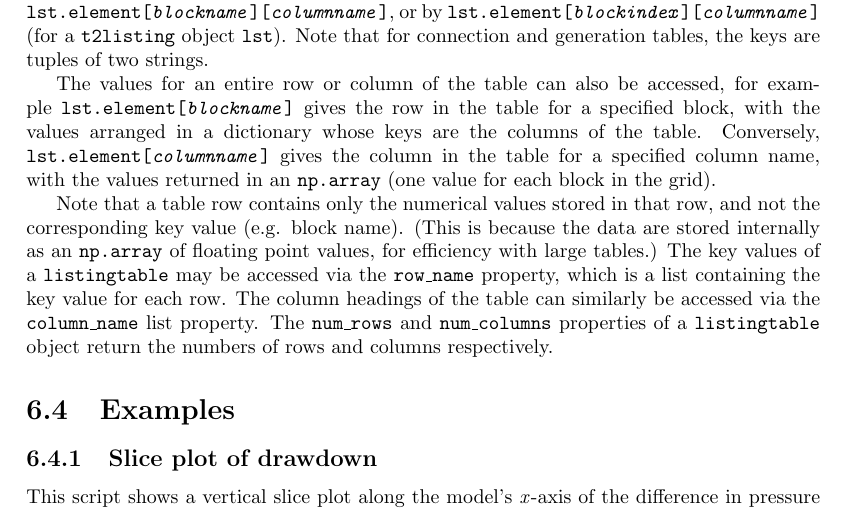
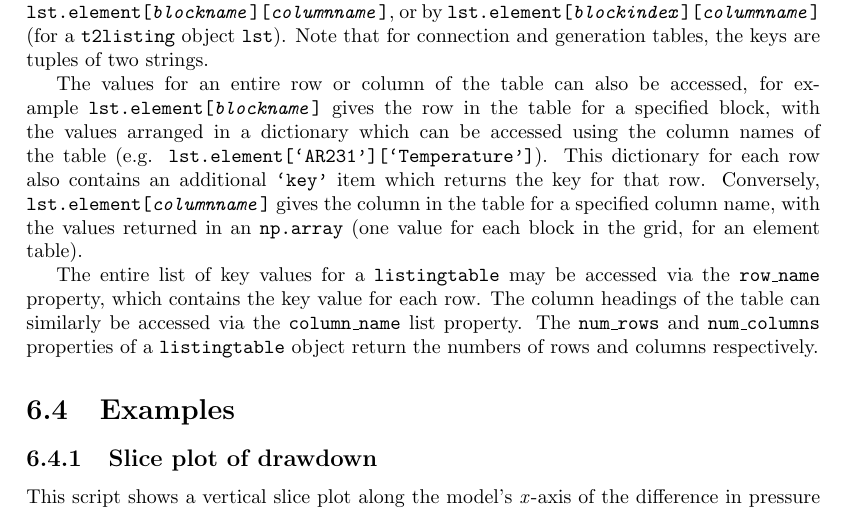
Before and after one commit to acroucher/PyTOUGH, a LaTeX thesis (doc/PyTOUGH-guide.tex, which reads doc/t2listing.tex): part of page 73 of 84, cut so that both start at the same text. Compiled offline with pdfLaTeX; a missing bibliography style is replaced by a similar one.

Commit message:
t2listing.py: added 'key' item to row dictionaries in listingtable objects, so that row keys can be accessed without having to use the row_name property

```diff
--- a/doc/t2listing.tex
+++ b/doc/t2listing.tex
@@ -243,9 +243,9 @@ A \texttt{listingtable} object represents a table of results in a TOUGH2 listing
 
 Hence, the value in the element table for a given block and column can be accessed by \texttt{lst.element[\emph{blockname}][\emph{columnname}]}, or by \texttt{lst.element[\emph{blockindex}][\emph{columnname}]} (for a \texttt{t2listing} object \texttt{lst}).  Note that for connection and generation tables, the keys are tuples of two strings.
 
-The values for an entire row or column of the table can also be accessed, for example \texttt{lst.element[\emph{blockname}]} gives the row in the table for a specified block, with the values arranged in a dictionary whose keys are the columns of the table.  Conversely, \texttt{lst.element[\emph{columnname}]} gives the column in the table for a specified column name, with the values returned in an \texttt{np.array} (one value for each block in the grid).
+The values for an entire row or column of the table can also be accessed, for example \texttt{lst.element[\emph{blockname}]} gives the row in the table for a specified block, with the values arranged in a dictionary which can be accessed using the column names of the table (e.g. \texttt{lst.element[`AR231'][`Temperature']}).  This dictionary for each row also contains an additional \texttt{`key'} item which returns the key for that row.  Conversely, \texttt{lst.element[\emph{columnname}]} gives the column in the table for a specified column name, with the values returned in an \texttt{np.array} (one value for each block in the grid, for an element table).
 
-Note that a table row contains only the numerical values stored in that row, and not the corresponding key value (e.g. block name).  (This is because the data are stored internally as an \texttt{np.array} of floating point values, for efficiency with large tables.)  The key values of a \texttt{listingtable} may be accessed via the \texttt{row\_name} property, which is a list containing the key value for each row.  The column headings of the table can similarly be accessed via the \texttt{column\_name} list property.  The \texttt{num\_rows} and \texttt{num\_columns} properties of a \texttt{listingtable} object return the numbers of rows and columns respectively.
+The entire list of key values for a \texttt{listingtable} may be accessed via the \texttt{row\_name} property, which contains the key value for each row.  The column headings of the table can similarly be accessed via the \texttt{column\_name} list property.  The \texttt{num\_rows} and \texttt{num\_columns} properties of a \texttt{listingtable} object return the numbers of rows and columns respectively.
 
 \section{Examples}
 
```
Also changed, not shown: 1 other file.
